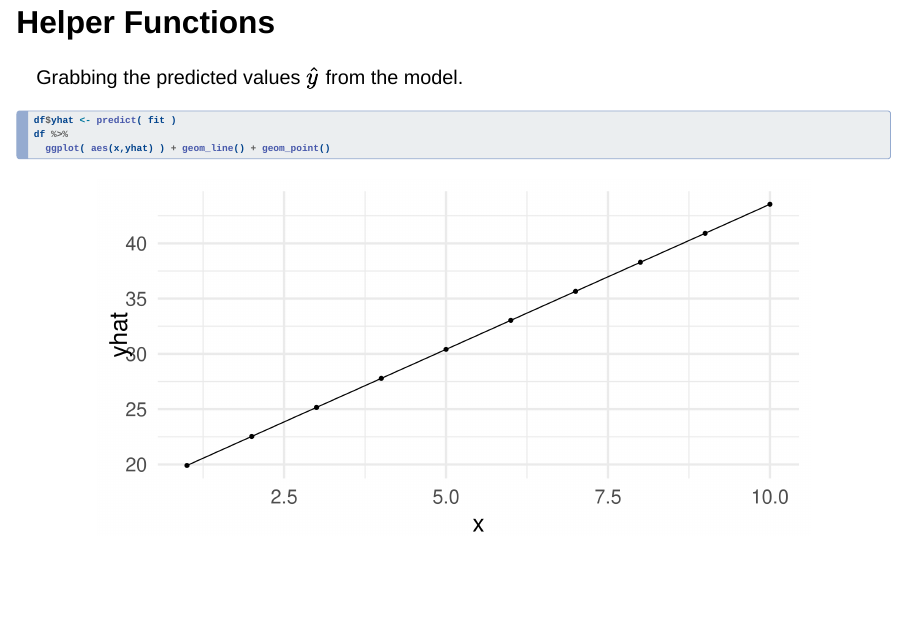
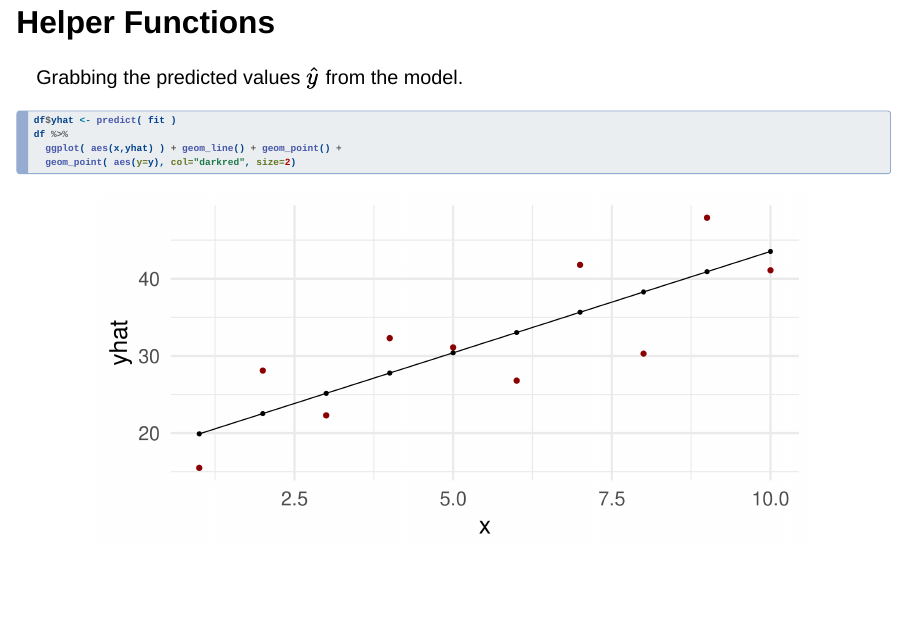
Before and after one commit to DyerlabTeaching/Regression, a Quarto document (slides.qmd): page 31 of 48. Rendered offline with R 4.5, knitr and Pandoc in place of Quarto, with nearby package versions; drawn as Slidy slides in place of the format the file asks for; code that draws random numbers runs with fixed seeds of ours.

Commit message:
added overlay of observed plots to ggplot scatter of predicted ~ x

````diff
--- a/slides.qmd
+++ b/slides.qmd
@@ -518,7 +518,8 @@ Grabbing the predicted values $\hat{y}$ from the model.
 ```{r}
 df$yhat <- predict( fit )
 df %>%
-  ggplot( aes(x,yhat) ) + geom_line() + geom_point()
+  ggplot( aes(x,yhat) ) + geom_line() + geom_point() +
+  geom_point( aes(y=y), col="darkred", size=2)
 ```
 
 
````
